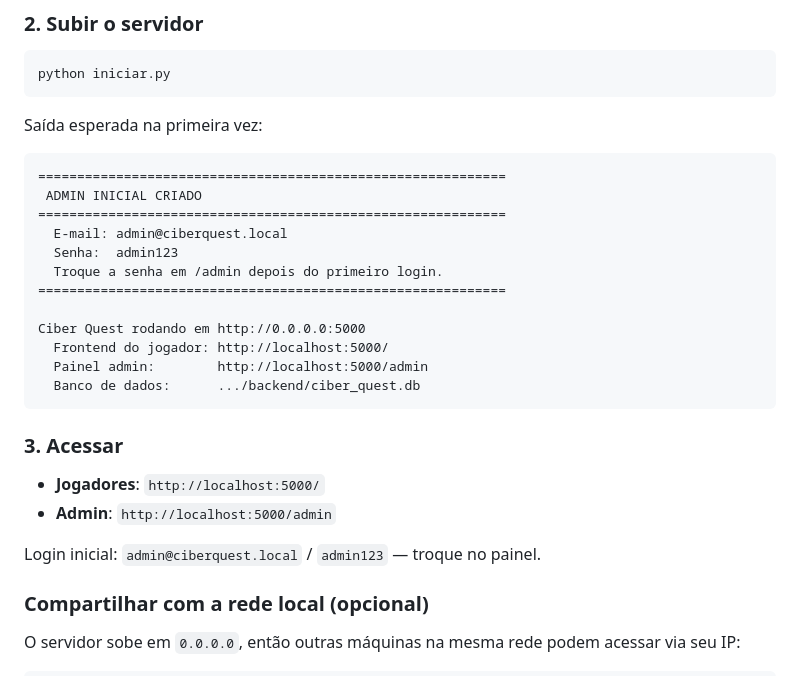
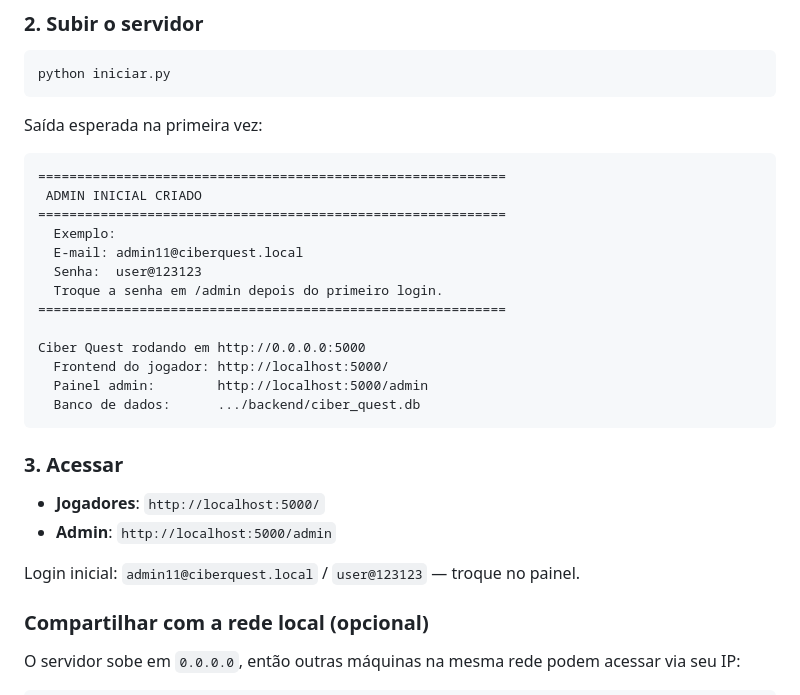
Before and after one commit to geovanidps/ciber-quest, a Markdown page: README.md, the part around the change. Drawn GitHub-style.

```diff
--- a/README.md
+++ b/README.md
@@ -45,8 +45,9 @@ Saída esperada na primeira vez:
 ============================================================
  ADMIN INICIAL CRIADO
 ============================================================
-  E-mail: admin@ciberquest.local
-  Senha:  admin123
+  Exemplo:
+  E-mail: admin11@ciberquest.local
+  Senha:  user@123123
   Troque a senha em /admin depois do primeiro login.
 ============================================================
 
@@ -61,7 +62,7 @@ Ciber Quest rodando em http://0.0.0.0:5000
 - **Jogadores**: `http://localhost:5000/`
 - **Admin**: `http://localhost:5000/admin`
 
-Login inicial: `admin@ciberquest.local` / `admin123` — troque no painel.
+Login inicial: `admin11@ciberquest.local` / `user@123123` — troque no painel.
 
 ### Compartilhar com a rede local (opcional)
 
```
